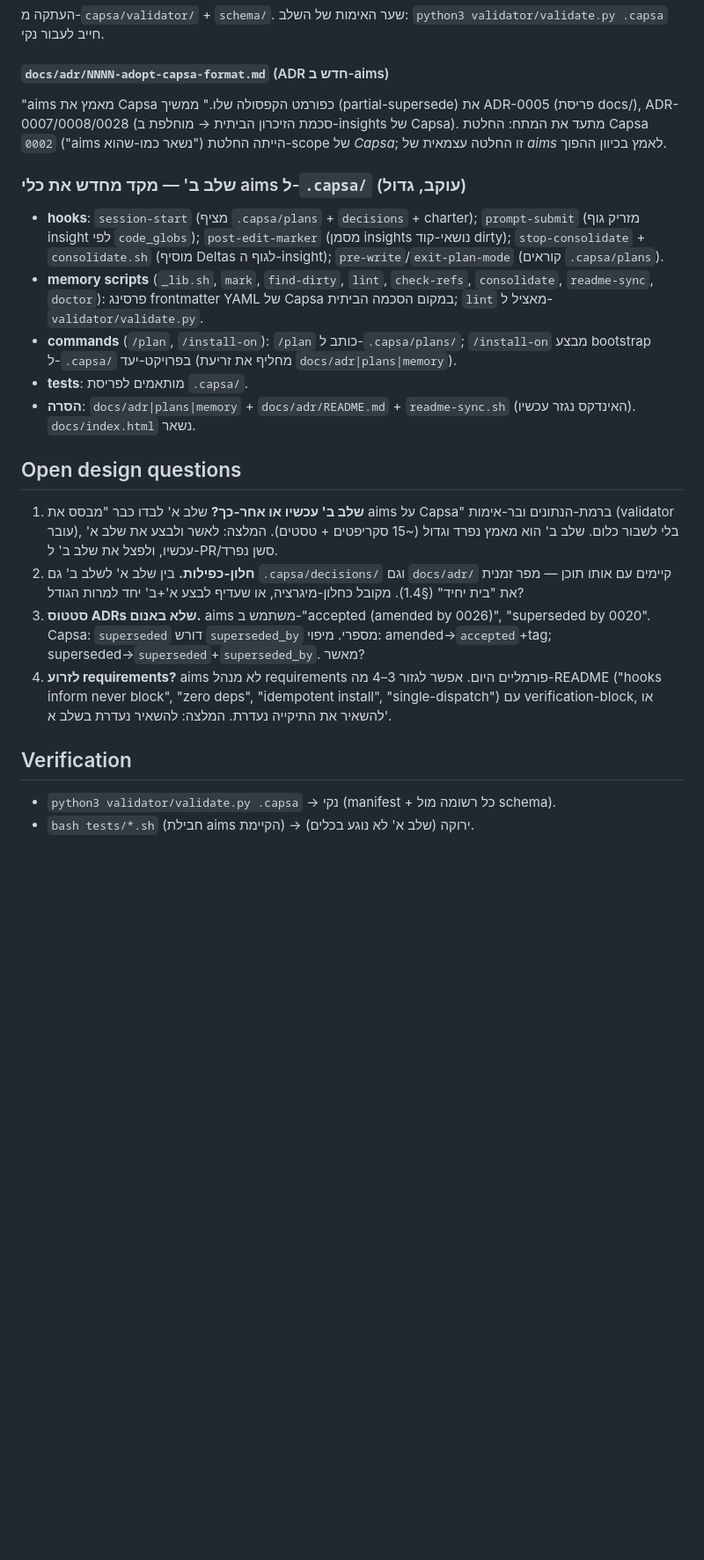
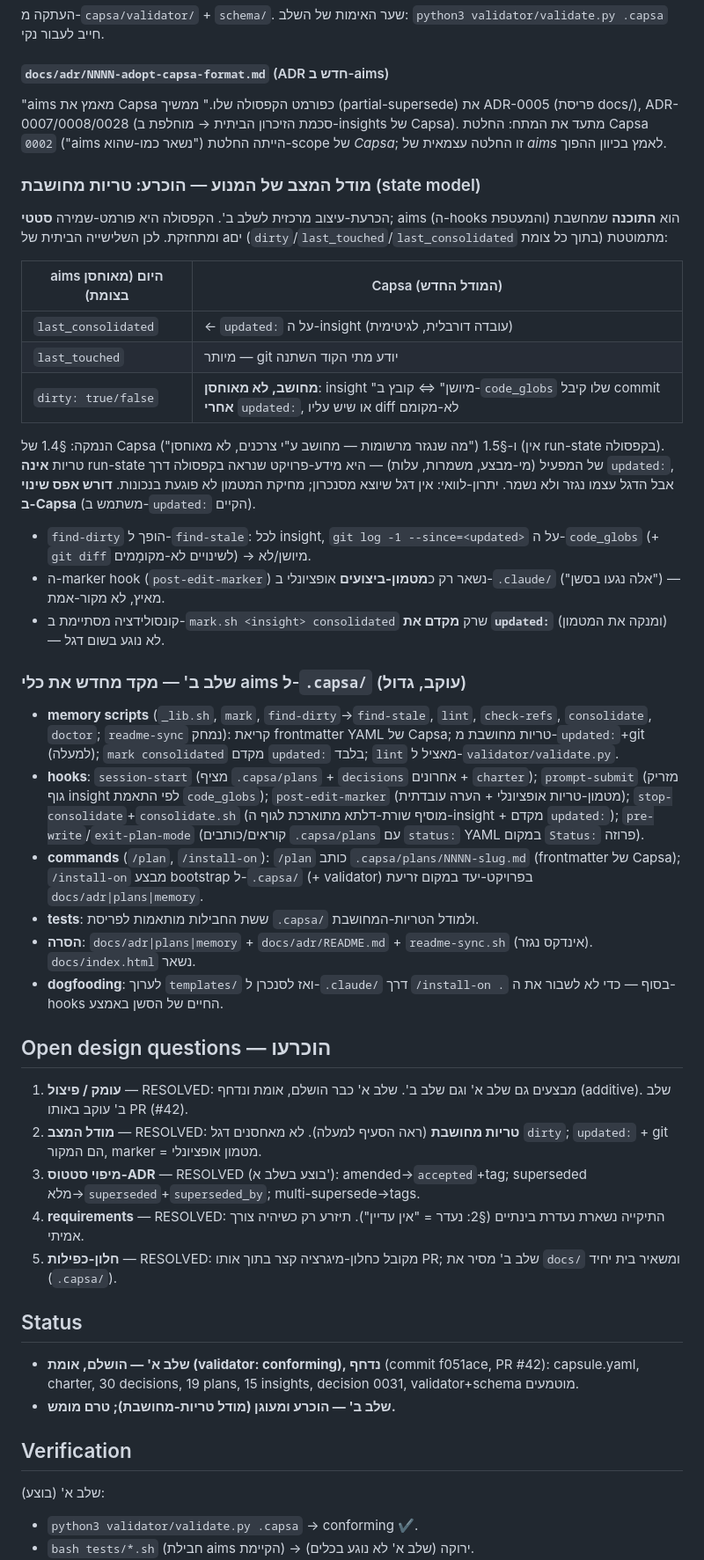
Before and after one commit to eliezeravihail/aims, a Markdown page: docs/plans/2026-07-29-base-aims-on-capsa.md, the part around one of its changes. Shown at 88% size. Drawn GitHub-style; blank space fills up the shorter version.

Commit message:
docs(plan): anchor computed-freshness state model for Phase B
Records the decided state model: aims stores no dirty flag. An insight
is 'stale' iff a code_globs file changed after its updated: date (or has
an uncommitted diff) — computed from updated:+git, never stored (Capsa
§1.4/§1.5). The aims dirty/last_touched/last_consolidated triple
collapses to updated: + git; the marker hook becomes an optional cache.
Rewrites the Phase B section around it; resolves the open questions.

Co-Authored-By: Claude Opus 4.8 <noreply@anthropic.com>
Claude-Session: https://claude.ai/code/session_01JUnKQUur1KYpp6f4ta6J9s

```diff
--- a/docs/plans/2026-07-29-base-aims-on-capsa.md
+++ b/docs/plans/2026-07-29-base-aims-on-capsa.md
@@ -95,42 +95,74 @@ ADR-0005 (פריסת docs/), ADR-0007/0008/0028 (סכמת הזיכרון הבי
 כמו-שהוא") הייתה החלטת-scope של *Capsa*; זו החלטה עצמאית של *aims* לאמץ
 בכיוון ההפוך.
 
+### מודל המצב של המנוע — **הוכרע: טריות מחושבת** (state model)
+
+הכרעת-עיצוב מרכזית לשלב ב'. הקפסולה היא פורמט-שמירה **סטטי**; aims (ה-hooks
+והמעטפת) הוא **התוכנה** שמחשבת ומתחזקת. לכן השלישייה הביתית של aים
+(`dirty`/`last_touched`/`last_consolidated` בתוך כל צומת) מתמוטטת:
+
+| aims היום (מאוחסן בצומת) | Capsa (המודל החדש) |
+|---|---|
+| `last_consolidated` | ← `updated:` על ה-insight (עובדה דורבלית, לגיטימית) |
+| `last_touched` | מיותר — git יודע מתי הקוד השתנה |
+| `dirty: true/false` | **מחושב, לא מאוחסן**: insight "מיושן" ⇔ קובץ ב-`code_globs` שלו קיבל commit **אחרי** `updated:`, או שיש עליו diff לא-מקומם |
+
+הנמקה: §1.4 של Capsa ("מה שנגזר מרשומות — מחושב ע"י צרכנים, לא מאוחסן")
+ו-§1.5 (אין run-state בקפסולה). טריות **אינה** run-state של המפעיל (מי-מבצע,
+משמרות, עלות) — היא מידע-פרויקט שנראה בקפסולה דרך `updated:`, אבל הדגל
+עצמו נגזר ולא נשמר. יתרון-לוואי: אין דגל שיוצא מסנכרון; מחיקת המטמון לא
+פוגעת בנכונות. **דורש אפס שינוי ב-Capsa** (משתמש ב-`updated:` הקיים).
+
+- `find-dirty` הופך ל-`find-stale`: לכל insight, `git log -1 --since=<updated>`
+  על ה-`code_globs` (+ `git diff` לשינויים לא-מקומָמים) → מיושן/לא.
+- ה-marker hook (`post-edit-marker`) נשאר רק כ**מטמון-ביצועים** אופציונלי
+  ב-`.claude/` ("אלה נגעו בסשן") — מאיץ, לא מקור-אמת.
+- קונסולידציה מסתיימת ב-`mark.sh <insight> consolidated` שרק **מקדם את
+  `updated:`** (ומנקה את המטמון) — לא נוגע בשום דגל.
+
 ### שלב ב' — מקד מחדש את כלי aims ל-`.capsa/` (עוקב, גדול)
 
-- **hooks**: `session-start` (מציף `.capsa/plans` + `decisions` + charter);
-  `prompt-submit` (מזריק גוף insight לפי `code_globs`); `post-edit-marker`
-  (מסמן insights נושאי-קוד dirty); `stop-consolidate` + `consolidate.sh`
-  (מוסיף Deltas לגוף ה-insight); `pre-write`/`exit-plan-mode` (קוראים
-  `.capsa/plans`).
-- **memory scripts** (`_lib.sh`, `mark`, `find-dirty`, `lint`, `check-refs`,
-  `consolidate`, `readme-sync`, `doctor`): פרסינג frontmatter YAML של Capsa
-  במקום הסכמה הביתית; `lint` מאציל ל-`validator/validate.py`.
-- **commands** (`/plan`, `/install-on`): `/plan` כותב ל-`.capsa/plans/`;
-  `/install-on` מבצע bootstrap ל-`.capsa/` בפרויקט-יעד (מחליף את זריעת
-  `docs/adr|plans|memory`).
-- **tests**: מותאמים לפריסת `.capsa/`.
-- **הסרה**: `docs/adr|plans|memory` + `docs/adr/README.md` +
-  `readme-sync.sh` (האינדקס נגזר עכשיו). `docs/index.html` נשאר.
+- **memory scripts** (`_lib.sh`, `mark`, `find-dirty`→`find-stale`, `lint`,
+  `check-refs`, `consolidate`, `doctor`; `readme-sync` נמחק): קריאת
+  frontmatter YAML של Capsa; טריות מחושבת מ-`updated:`+git (למעלה); `mark
+  consolidated` מקדם `updated:` בלבד; `lint` מאציל ל-`validator/validate.py`.
+- **hooks**: `session-start` (מציף `.capsa/plans` + `decisions` אחרונים +
+  `charter`); `prompt-submit` (מזריק גוף insight לפי התאמת `code_globs`);
+  `post-edit-marker` (מטמון-טריות אופציונלי + הערה עובדתית);
+  `stop-consolidate`+`consolidate.sh` (מוסיף שורת-דלתא מתוארכת לגוף
+  ה-insight + מקדם `updated:`); `pre-write`/`exit-plan-mode` (קוראים/כותבים
+  `.capsa/plans` עם `status:` YAML במקום `Status:` פרוזה).
+- **commands** (`/plan`, `/install-on`): `/plan` כותב `.capsa/plans/NNNN-slug.md`
+  (frontmatter של Capsa); `/install-on` מבצע bootstrap ל-`.capsa/` (+ validator)
+  בפרויקט-יעד במקום זריעת `docs/adr|plans|memory`.
+- **tests**: ששת החבילות מותאמות לפריסת `.capsa/` ולמודל הטריות-המחושבת.
+- **הסרה**: `docs/adr|plans|memory` + `docs/adr/README.md` + `readme-sync.sh`
+  (אינדקס נגזר). `docs/index.html` נשאר.
+- **dogfooding**: לערוך `templates/` ואז לסנכרן ל-`.claude/` דרך
+  `/install-on .` בסוף — כדי לא לשבור את ה-hooks החיים של הסשן באמצע.
 
-## Open design questions
+## Open design questions — הוכרעו
 
-1. **שלב ב' עכשיו או אחר-כך?** שלב א' לבדו כבר "מבסס את aims על Capsa"
-   ברמת-הנתונים ובר-אימות (validator עובר), בלי לשבור כלום. שלב ב' הוא
-   מאמץ נפרד וגדול (~15 סקריפטים + טסטים). המלצה: לאשר ולבצע את שלב א'
-   עכשיו, ולפצל את שלב ב' ל-PR/סשן נפרד.
-2. **חלון-כפילות.** בין שלב א' לשלב ב' גם `.capsa/decisions/` וגם
-   `docs/adr/` קיימים עם אותו תוכן — מפר זמנית את "בית יחיד" (§1.4).
-   מקובל כחלון-מיגרציה, או שעדיף לבצע א'+ב' יחד למרות הגודל?
-3. **סטטוס ADRs שלא באנום.** aims משתמש ב-"accepted (amended by 0026)",
-   "superseded by 0020". Capsa: `superseded` דורש `superseded_by` מספרי.
-   מיפוי: amended→`accepted`+tag; superseded→`superseded`+`superseded_by`.
-   מאשר?
-4. **לזרוע requirements?** aims לא מנהל requirements פורמליים היום. אפשר
-   לגזור 3–4 מה-README ("hooks inform never block", "zero deps",
-   "idempotent install", "single-dispatch") עם verification-block, או
-   להשאיר את התיקייה נעדרת. המלצה: להשאיר נעדרת בשלב א'.
+1. **עומק / פיצול** — RESOLVED: מבצעים גם שלב א' וגם שלב ב'. שלב א' כבר
+   הושלם, אומת ונדחף (additive). שלב ב' עוקב באותו PR (#42).
+2. **מודל המצב** — RESOLVED: **טריות מחושבת** (ראה הסעיף למעלה). לא מאחסנים
+   דגל `dirty`; `updated:` + git הם המקור, marker = מטמון אופציונלי.
+3. **מיפוי סטטוס-ADR** — RESOLVED (בוצע בשלב א'): amended→`accepted`+tag;
+   superseded מלא→`superseded`+`superseded_by`; multi-supersede→tags.
+4. **requirements** — RESOLVED: התיקייה נשארת נעדרת בינתיים (§2: נעדר =
+   "אין עדיין"). תיזרע רק כשיהיה צורך אמיתי.
+5. **חלון-כפילות** — RESOLVED: מקובל כחלון-מיגרציה קצר בתוך אותו PR; שלב ב'
+   מסיר את `docs/` ומשאיר בית יחיד (`.capsa/`).
+
+## Status
+
+- **שלב א' — הושלם, אומת (validator: conforming), נדחף** (commit f051ace,
+  PR #42): capsule.yaml, charter, 30 decisions, 19 plans, 15 insights,
+  decision 0031, validator+schema מוטמעים.
+- **שלב ב' — הוכרע ומעוגן (מודל טריות-מחושבת); טרם מומש.**
 
 ## Verification
 
-- `python3 validator/validate.py .capsa` → נקי (manifest + כל רשומה מול schema).
+שלב א' (בוצע):
+- `python3 validator/validate.py .capsa` → conforming ✔.
 - `bash tests/*.sh` (חבילת aims הקיימת) → ירוקה (שלב א' לא נוגע בכלים).
```
Also changed, not shown: other parts of docs/plans/2026-07-29-base-aims-on-capsa.md (+8 -3 lines).
